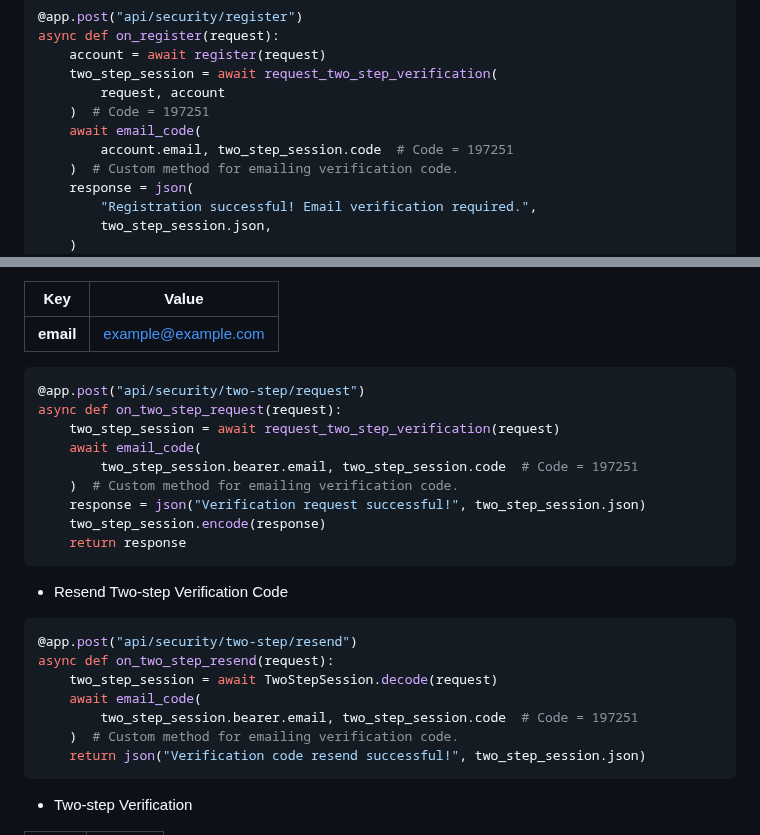
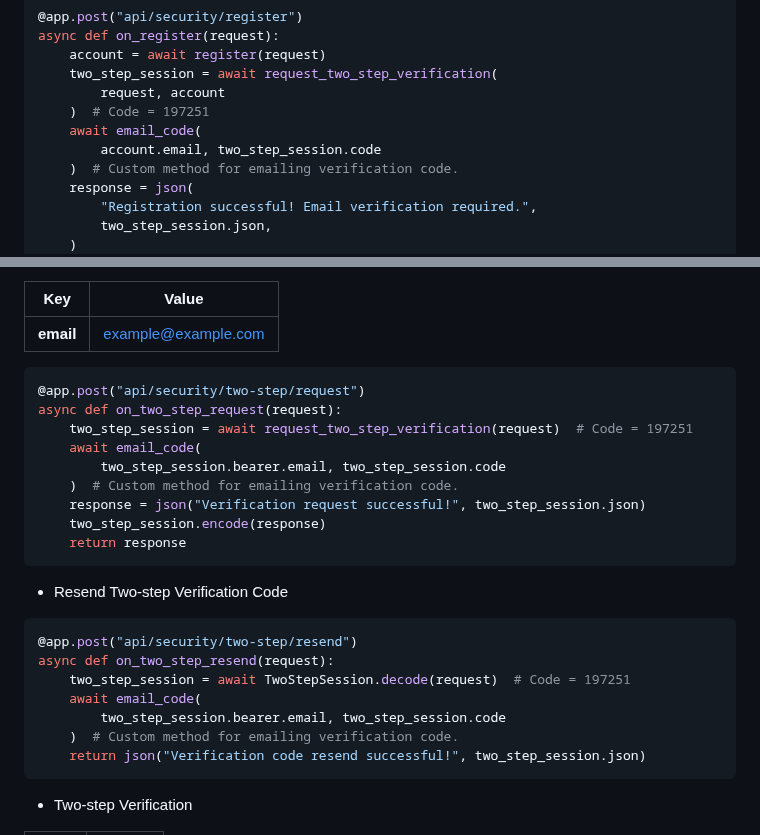
Before and after one commit to na-stewart/sanic-security, a Markdown page: README.md, 2 parts joined by grey strips. GitHub-like rendering.

Commit message:
Docs revision

````diff
--- a/README.md
+++ b/README.md
@@ -169,7 +169,7 @@ async def on_register(request):
         request, account
     )  # Code = 197251
     await email_code(
-        account.email, two_step_session.code  # Code = 197251
+        account.email, two_step_session.code
     )  # Custom method for emailing verification code.
     response = json(
         "Registration successful! Email verification required.",
@@ -359,9 +359,9 @@ Two-step verification should be integrated with other custom functionality. For
 ```python
 @app.post("api/security/two-step/request")
 async def on_two_step_request(request):
-    two_step_session = await request_two_step_verification(request)
+    two_step_session = await request_two_step_verification(request)  # Code = 197251
     await email_code(
-        two_step_session.bearer.email, two_step_session.code  # Code = 197251
+        two_step_session.bearer.email, two_step_session.code
     )  # Custom method for emailing verification code.
     response = json("Verification request successful!", two_step_session.json)
     two_step_session.encode(response)
@@ -373,9 +373,9 @@ async def on_two_step_request(request):
 ```python
 @app.post("api/security/two-step/resend")
 async def on_two_step_resend(request):
-    two_step_session = await TwoStepSession.decode(request)
+    two_step_session = await TwoStepSession.decode(request)  # Code = 197251
     await email_code(
-        two_step_session.bearer.email, two_step_session.code  # Code = 197251
+        two_step_session.bearer.email, two_step_session.code
     )  # Custom method for emailing verification code.
     return json("Verification code resend successful!", two_step_session.json)
 ```
````
